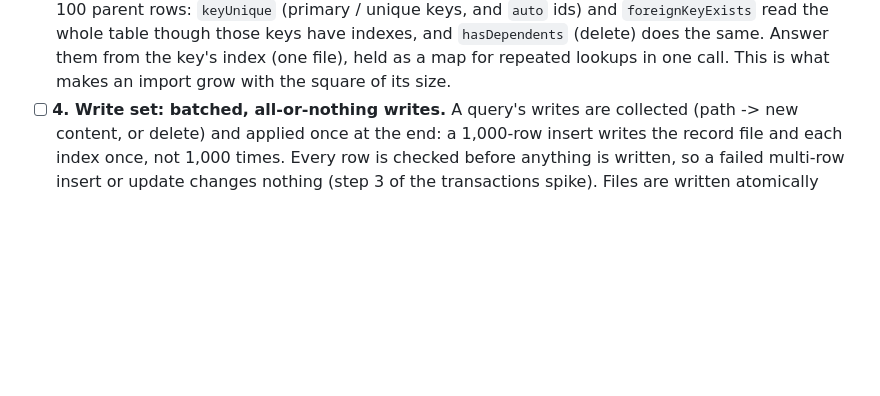
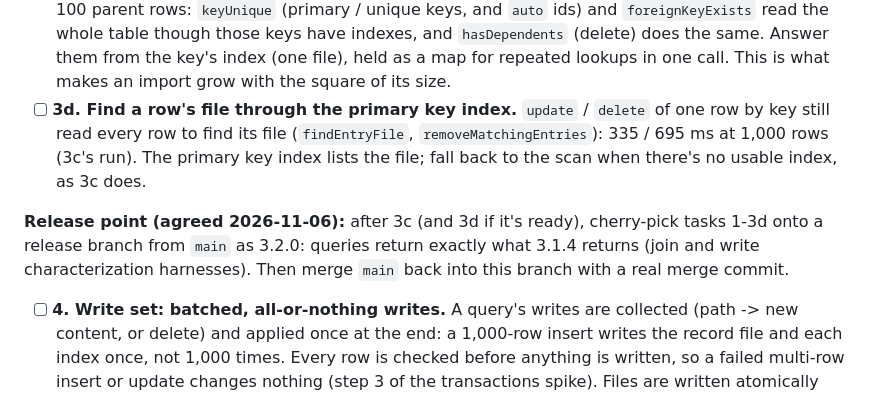
Before and after one commit to jheagle/json-file-db, a Markdown page: FEATURE_WORK.md, the part around the change. Drawn GitHub-style; blank space fills up the shorter version.

Commit message:
Plan: 3d (a row's file through the primary key index) and the 3.2.0 release point
Co-Authored-By: Claude Opus 5.5 <noreply@anthropic.com>

```diff
--- a/FEATURE_WORK.md
+++ b/FEATURE_WORK.md
@@ -78,6 +78,13 @@ reviewing data in pull requests. The big wins are fewer file operations and fewe
   rows: `keyUnique` (primary / unique keys, and `auto` ids) and `foreignKeyExists` read the whole table though those
   keys have indexes, and `hasDependents` (delete) does the same. Answer them from the key's index (one file), held as a
   map for repeated lookups in one call. This is what makes an import grow with the square of its size.
+- [ ] **3d. Find a row's file through the primary key index.** `update` / `delete` of one row by key still read every
+  row to find its file (`findEntryFile`, `removeMatchingEntries`): 335 / 695 ms at 1,000 rows (3c's run). The primary
+  key index lists the file; fall back to the scan when there's no usable index, as 3c does.
+
+**Release point (agreed 2026-11-06):** after 3c (and 3d if it's ready), cherry-pick tasks 1-3d onto a release branch
+from `main` as 3.2.0: queries return exactly what 3.1.4 returns (join and write characterization harnesses). Then merge
+`main` back into this branch with a real merge commit.
 - [ ] **4. Write set: batched, all-or-nothing writes.** A query's writes are collected (path -> new content, or delete)
   and applied once at the end: a 1,000-row insert writes the record file and each index once, not 1,000 times. Every row
   is checked before anything is written, so a failed multi-row insert or update changes nothing (step 3 of the
```
